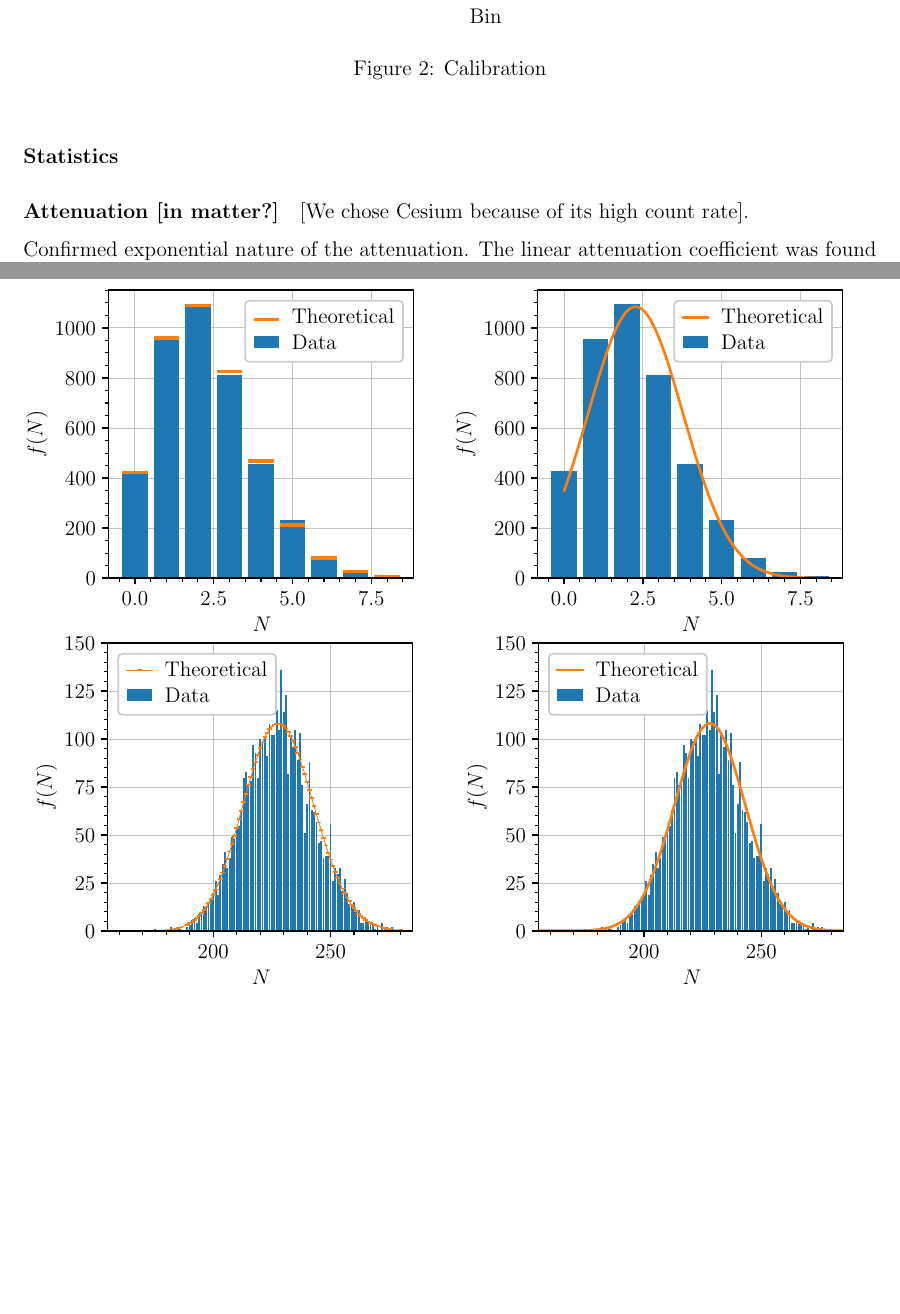
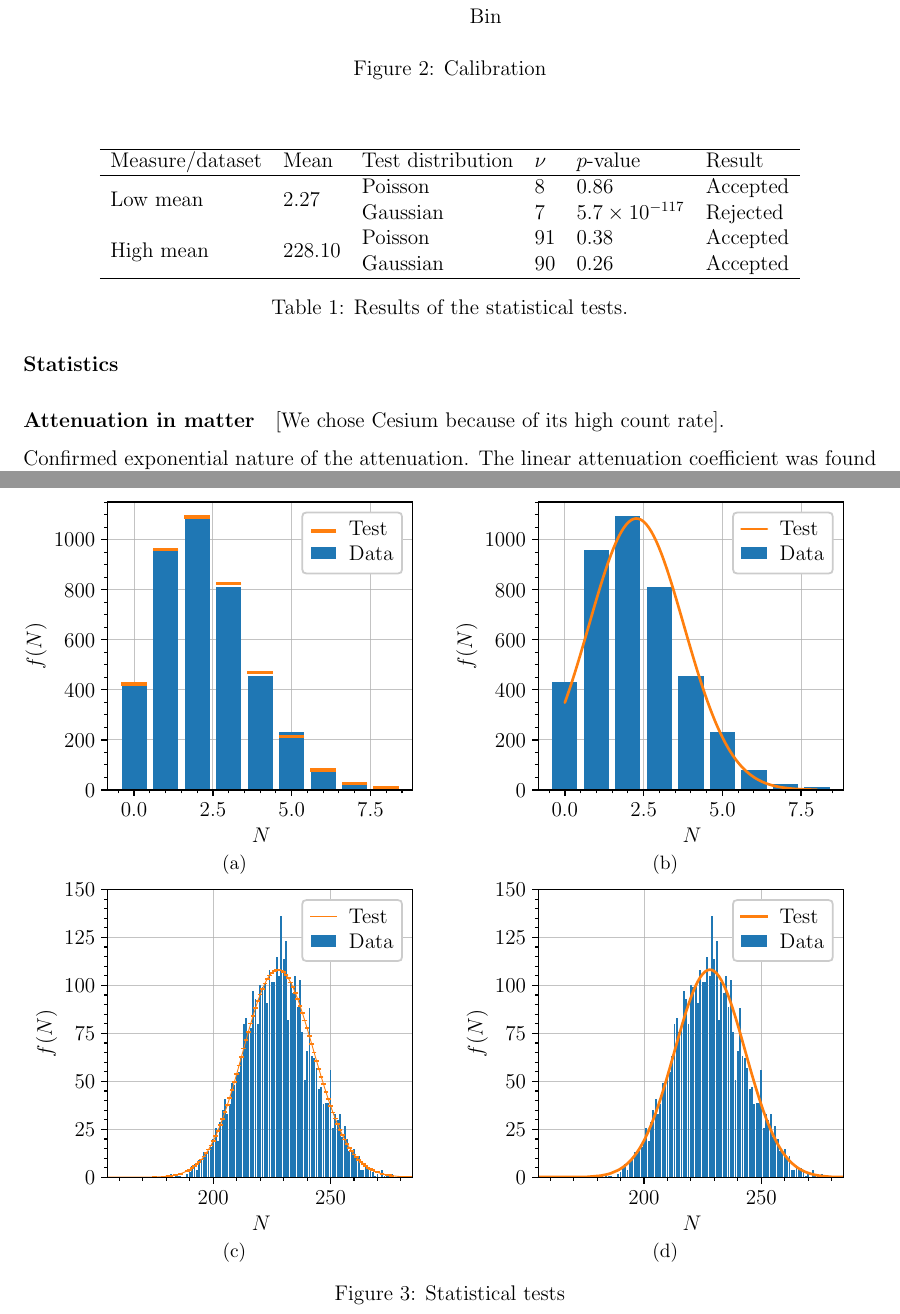
Before and after one commit to TomVdt/TPIII, a LaTeX document (01-physique-nucleaire-VI/rapport.tex, which reads 01-physique-nucleaire-VI/sections/2-results.tex): two parts of pages 3 and 4 of 6 before the commit and two parts of pages 3 and 4 of 7 after it, joined at a grey line, cut so that both start at the same text, the shorter picture padded with empty space. Compiled offline with pdfLaTeX.

Commit message:
Table test statistique et ameliorations plots

```diff
--- a/01-physique-nucleaire-VI/sections/2-results.tex
+++ b/01-physique-nucleaire-VI/sections/2-results.tex
@@ -18,20 +18,43 @@ This was accomplished using the known decay schems of the four sources.
     \centering
     \begin{subfigure}{0.495\textwidth}
         \includegraphics[scale=1]{figures/lowmean_poisson.pdf}
+        \caption{}
     \end{subfigure}
+    \hfill
     \begin{subfigure}{0.495\textwidth}
         \includegraphics[scale=1]{figures/lowmean_gaussian.pdf}
+        \caption{}
     \end{subfigure}
     \begin{subfigure}{0.495\textwidth}
         \includegraphics[scale=1]{figures/highmean_poisson.pdf}
+        \caption{}
     \end{subfigure}
     \hfill
     \begin{subfigure}{0.495\textwidth}
         \includegraphics[scale=1]{figures/highmean_gaussian.pdf}
+        \caption{}
     \end{subfigure}
+    \caption{Statistical tests}
+    \label{fig:statistical_tests}
 \end{figure}
 
-\paragraph{Attenuation [in matter?]}
+\begin{table}[htbp]
+    \centering
+    \begin{tabular}{lllllll}
+        \hline
+        Measure/dataset & Mean & Test distribution & $\nu$ & $p$-value & Result \\
+        \hline
+        \multirow{2}{*}{Low mean} & \multirow{2}{*}{2.27} & Poisson & 8 & 0.86 & Accepted\\
+        & & Gaussian & 7 & $5.7 \times 10^{-117}$ & Rejected \\
+        \multirow{2}{*}{High mean} & \multirow{2}{*}{228.10} & Poisson & 91 & 0.38 & Accepted\\
+        & & Gaussian & 90 & 0.26 & Accepted\\
+        \hline
+    \end{tabular}
+    \caption{Results of the statistical tests.}
+    \label{tab:statistical_tests}
+\end{table}
+
+\paragraph{Attenuation in matter}
 [We chose Cesium because of its high count rate].
 
 Confirmed exponential nature of the attenuation.
```
Also changed, not shown: 01-physique-nucleaire-VI/figures/highmean_gaussian.pdf, 01-physique-nucleaire-VI/figures/highmean_poisson.pdf, 01-physique-nucleaire-VI/figures/lowmean_gaussian.pdf, 01-physique-nucleaire-VI/figures/lowmean_poisson.pdf, 1 other file.
